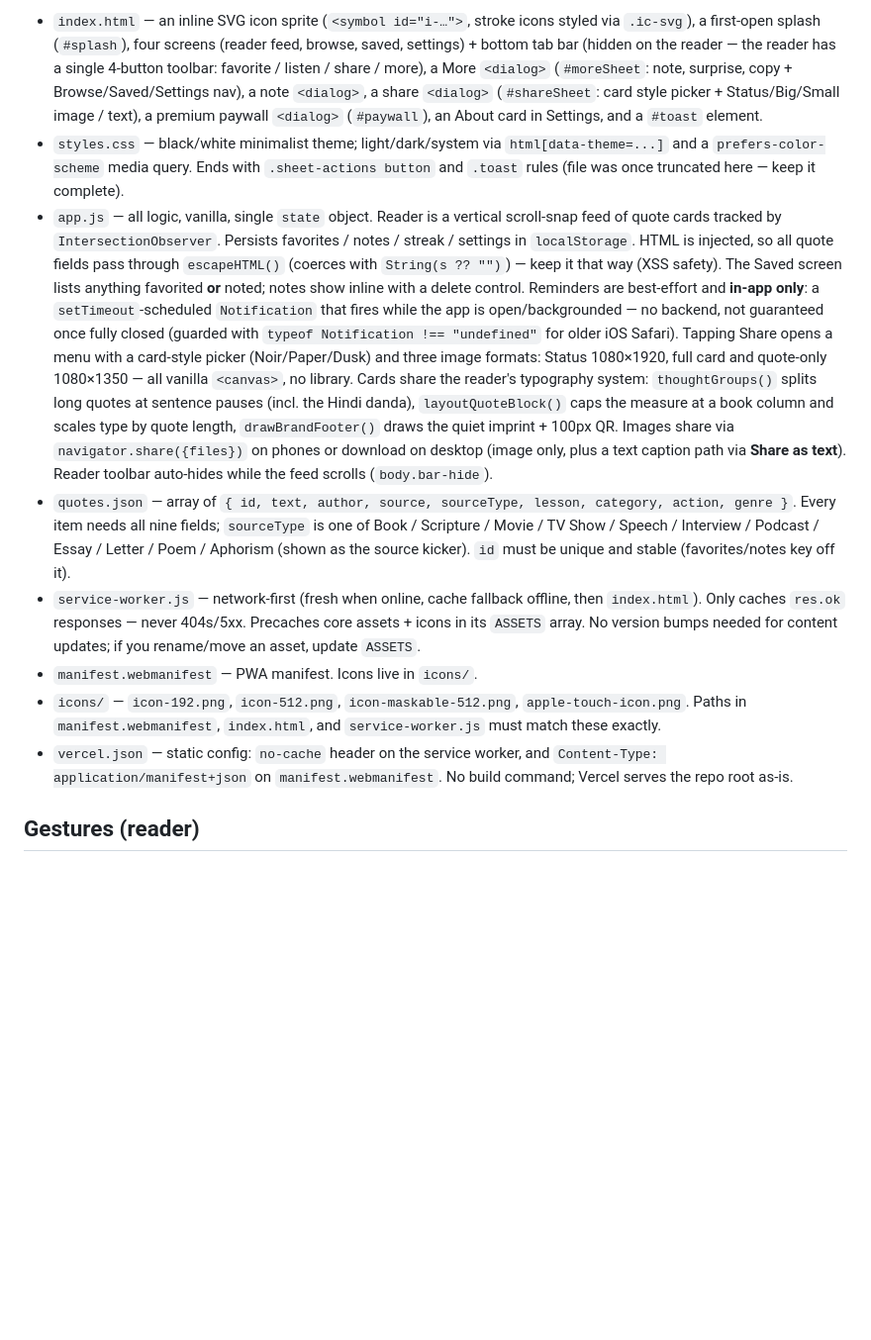
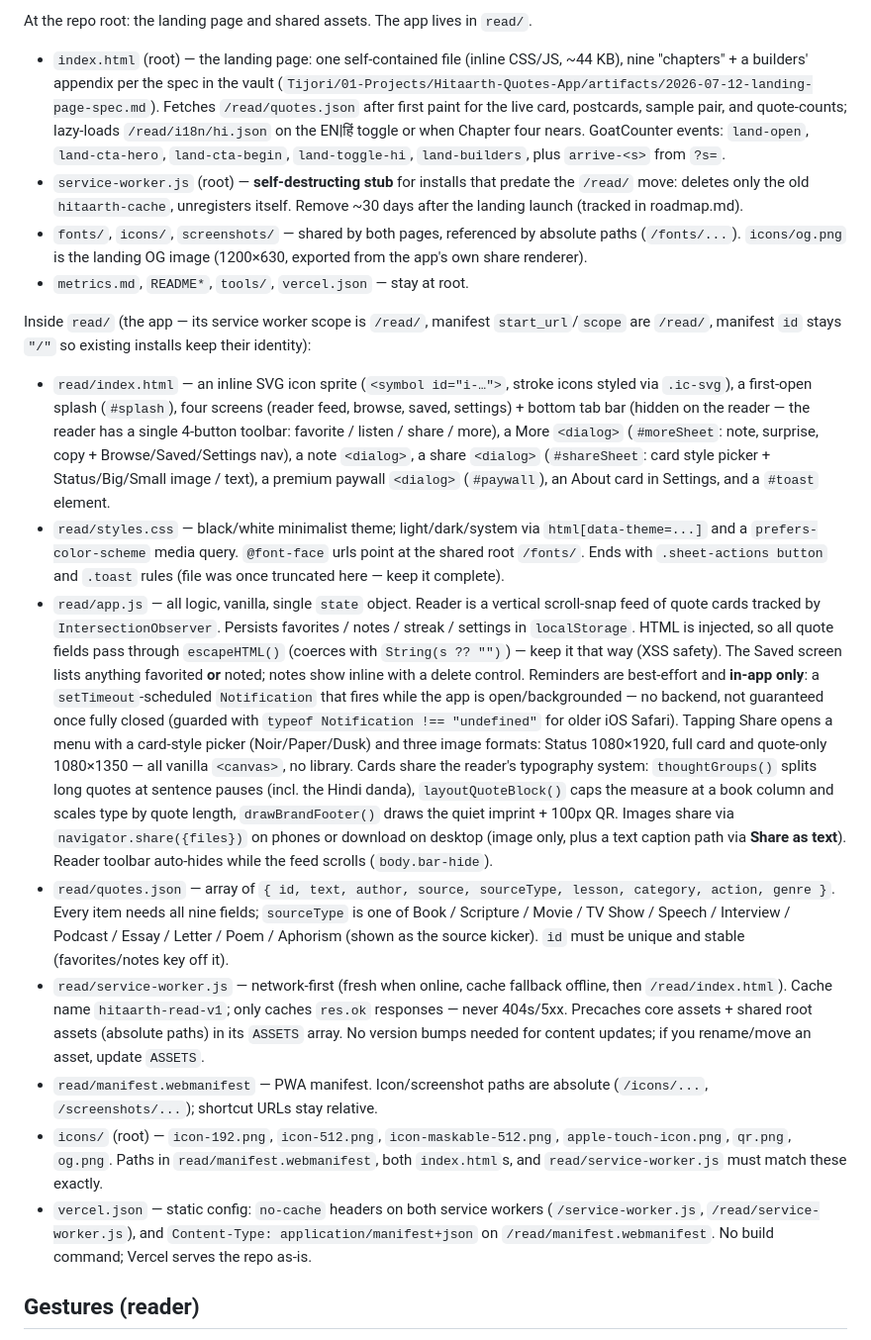
Before and after one commit to proisback/the-awakening-quotes-app, a Markdown page: CLAUDE.md, the part around one of its changes. Shown at 99% size. Rendered like a GitHub page; blank space fills up the shorter version.

```diff
--- a/CLAUDE.md
+++ b/CLAUDE.md
@@ -17,12 +18,21 @@ An installable PWA quotes reader. Vanilla HTML/CSS/JS. **No build step, no frame
 
-- `index.html` — an inline SVG icon sprite (`<symbol id="i-…">`, stroke icons styled via `.ic-svg`), a first-open splash (`#splash`), four screens (reader feed, browse, saved, settings) + bottom tab bar (hidden on the reader — the reader has a single 4-button toolbar: favorite / listen / share / more), a More `<dialog>` (`#moreSheet`: note, surprise, copy + Browse/Saved/Settings nav), a note `<dialog>`, a share `<dialog>` (`#shareSheet`: card style picker + Status/Big/Small image / text), a premium paywall `<dialog>` (`#paywall`), an About card in Settings, and a `#toast` element.
-- `styles.css` — black/white minimalist theme; light/dark/system via `html[data-theme=...]` and a `prefers-color-scheme` media query. Ends with `.sheet-actions button` and `.toast` rules (file was once truncated here — keep it complete).
-- `app.js` — all logic, vanilla, single `state` object. Reader is a vertical scroll-snap feed of quote cards tracked by `IntersectionObserver`. Persists favorites / notes / streak / settings in `localStorage`. HTML is injected, so all quote fields pass through `escapeHTML()` (coerces with `String(s ?? "")`) — keep it that way (XSS safety). The Saved screen lists anything favorited **or** noted; notes show inline with a delete control. Reminders are best-effort and **in-app only**: a `setTimeout`-scheduled `Notification` that fires while the app is open/backgrounded — no backend, not guaranteed once fully closed (guarded with `typeof Notification !== "undefined"` for older iOS Safari). Tapping Share opens a menu with a card-style picker (Noir/Paper/Dusk) and three image formats: Status 1080×1920, full card and quote-only 1080×1350 — all vanilla `<canvas>`, no library. Cards share the reader's typography system: `thoughtGroups()` splits long quotes at sentence pauses (incl. the Hindi danda), `layoutQuoteBlock()` caps the measure at a book column and scales type by quote length, `drawBrandFooter()` draws the quiet imprint + 100px QR. Images share via `navigator.share({files})` on phones or download on desktop (image only, plus a text caption path via **Share as text**). Reader toolbar auto-hides while the feed scrolls (`body.bar-hide`).
-- `quotes.json` — array of `{ id, text, author, source, sourceType, lesson, category, action, genre }`. Every item needs all nine fields; `sourceType` is one of Book / Scripture / Movie / TV Show / Speech / Interview / Podcast / Essay / Letter / Poem / Aphorism (shown as the source kicker). `id` must be unique and stable (favorites/notes key off it).
-- `service-worker.js` — network-first (fresh when online, cache fallback offline, then `index.html`). Only caches `res.ok` responses — never 404s/5xx. Precaches core assets + icons in its `ASSETS` array. No version bumps needed for content updates; if you rename/move an asset, update `ASSETS`.
-- `manifest.webmanifest` — PWA manifest. Icons live in `icons/`.
-- `icons/` — `icon-192.png`, `icon-512.png`, `icon-maskable-512.png`, `apple-touch-icon.png`. Paths in `manifest.webmanifest`, `index.html`, and `service-worker.js` must match these exactly.
-- `vercel.json` — static config: `no-cache` header on the service worker, and `Content-Type: application/manifest+json` on `manifest.webmanifest`. No build command; Vercel serves the repo root as-is.
+At the repo root: the landing page and shared assets. The app lives in `read/`.
+
+- `index.html` (root) — the landing page: one self-contained file (inline CSS/JS, ~44 KB), nine "chapters" + a builders' appendix per the spec in the vault (`Tijori/01-Projects/Hitaarth-Quotes-App/artifacts/2026-07-12-landing-page-spec.md`). Fetches `/read/quotes.json` after first paint for the live card, postcards, sample pair, and quote-counts; lazy-loads `/read/i18n/hi.json` on the EN|हिं toggle or when Chapter four nears. GoatCounter events: `land-open`, `land-cta-hero`, `land-cta-begin`, `land-toggle-hi`, `land-builders`, plus `arrive-<s>` from `?s=`.
+- `service-worker.js` (root) — **self-destructing stub** for installs that predate the `/read/` move: deletes only the old `hitaarth-cache`, unregisters itself. Remove ~30 days after the landing launch (tracked in roadmap.md).
+- `fonts/`, `icons/`, `screenshots/` — shared by both pages, referenced by absolute paths (`/fonts/...`). `icons/og.png` is the landing OG image (1200×630, exported from the app's own share renderer).
+- `metrics.md`, `README*`, `tools/`, `vercel.json` — stay at root.
+
+Inside `read/` (the app — its service worker scope is `/read/`, manifest `start_url`/`scope` are `/read/`, manifest `id` stays `"/"` so existing installs keep their identity):
+
+- `read/index.html` — an inline SVG icon sprite (`<symbol id="i-…">`, stroke icons styled via `.ic-svg`), a first-open splash (`#splash`), four screens (reader feed, browse, saved, settings) + bottom tab bar (hidden on the reader — the reader has a single 4-button toolbar: favorite / listen / share / more), a More `<dialog>` (`#moreSheet`: note, surprise, copy + Browse/Saved/Settings nav), a note `<dialog>`, a share `<dialog>` (`#shareSheet`: card style picker + Status/Big/Small image / text), a premium paywall `<dialog>` (`#paywall`), an About card in Settings, and a `#toast` element.
+- `read/styles.css` — black/white minimalist theme; light/dark/system via `html[data-theme=...]` and a `prefers-color-scheme` media query. `@font-face` urls point at the shared root `/fonts/`. Ends with `.sheet-actions button` and `.toast` rules (file was once truncated here — keep it complete).
+- `read/app.js` — all logic, vanilla, single `state` object. Reader is a vertical scroll-snap feed of quote cards tracked by `IntersectionObserver`. Persists favorites / notes / streak / settings in `localStorage`. HTML is injected, so all quote fields pass through `escapeHTML()` (coerces with `String(s ?? "")`) — keep it that way (XSS safety). The Saved screen lists anything favorited **or** noted; notes show inline with a delete control. Reminders are best-effort and **in-app only**: a `setTimeout`-scheduled `Notification` that fires while the app is open/backgrounded — no backend, not guaranteed once fully closed (guarded with `typeof Notification !== "undefined"` for older iOS Safari). Tapping Share opens a menu with a card-style picker (Noir/Paper/Dusk) and three image formats: Status 1080×1920, full card and quote-only 1080×1350 — all vanilla `<canvas>`, no library. Cards share the reader's typography system: `thoughtGroups()` splits long quotes at sentence pauses (incl. the Hindi danda), `layoutQuoteBlock()` caps the measure at a book column and scales type by quote length, `drawBrandFooter()` draws the quiet imprint + 100px QR. Images share via `navigator.share({files})` on phones or download on desktop (image only, plus a text caption path via **Share as text**). Reader toolbar auto-hides while the feed scrolls (`body.bar-hide`).
+- `read/quotes.json` — array of `{ id, text, author, source, sourceType, lesson, category, action, genre }`. Every item needs all nine fields; `sourceType` is one of Book / Scripture / Movie / TV Show / Speech / Interview / Podcast / Essay / Letter / Poem / Aphorism (shown as the source kicker). `id` must be unique and stable (favorites/notes key off it).
+- `read/service-worker.js` — network-first (fresh when online, cache fallback offline, then `/read/index.html`). Cache name `hitaarth-read-v1`; only caches `res.ok` responses — never 404s/5xx. Precaches core assets + shared root assets (absolute paths) in its `ASSETS` array. No version bumps needed for content updates; if you rename/move an asset, update `ASSETS`.
+- `read/manifest.webmanifest` — PWA manifest. Icon/screenshot paths are absolute (`/icons/...`, `/screenshots/...`); shortcut URLs stay relative.
+- `icons/` (root) — `icon-192.png`, `icon-512.png`, `icon-maskable-512.png`, `apple-touch-icon.png`, `qr.png`, `og.png`. Paths in `read/manifest.webmanifest`, both `index.html`s, and `read/service-worker.js` must match these exactly.
+- `vercel.json` — static config: `no-cache` headers on both service workers (`/service-worker.js`, `/read/service-worker.js`), and `Content-Type: application/manifest+json` on `/read/manifest.webmanifest`. No build command; Vercel serves the repo as-is.
 
 ## Gestures (reader)
 
```
Also changed, not shown: other parts of CLAUDE.md (+15 -14 lines), roadmap.md (+2 -1 lines).
